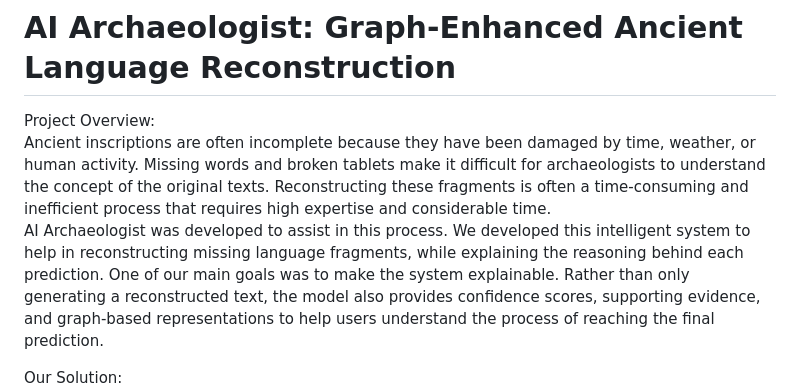
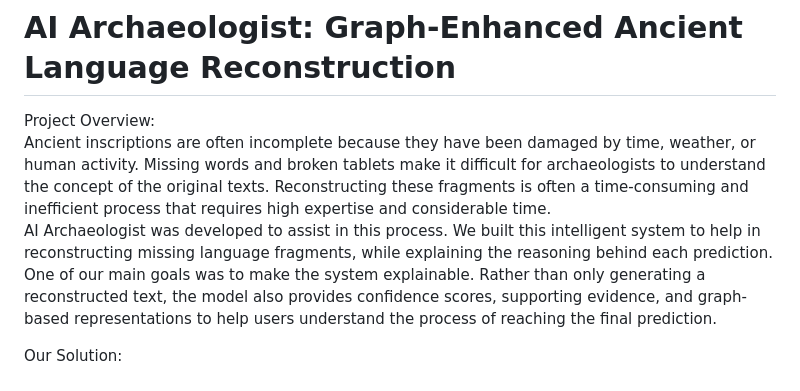
Before and after one commit to Ajafarnezhad/AI-Archaeologist-Lost-Language-Reconstruction, a Markdown page: README.md, the part around the change. GitHub-like rendering.

```diff
--- a/README.md
+++ b/README.md
@@ -4,7 +4,7 @@ Project Overview:
 Ancient inscriptions are often incomplete because they have been damaged by time, weather, or human activity. Missing words and broken tablets make it difficult for archaeologists to understand the concept of the original texts.
 Reconstructing these fragments is often a time-consuming and inefficient process that requires high expertise and considerable time.
 AI Archaeologist was developed to assist in this process.
-We developed this intelligent system to help in reconstructing missing language fragments, while explaining the reasoning behind each prediction.
+We built this intelligent system to help in reconstructing missing language fragments, while explaining the reasoning behind each prediction.
 One of our main goals was to make the system explainable. Rather than only generating a reconstructed text, the model also provides confidence scores, supporting evidence, and graph-based representations to help users understand the process of reaching the final prediction.
 
 Our Solution:
```
